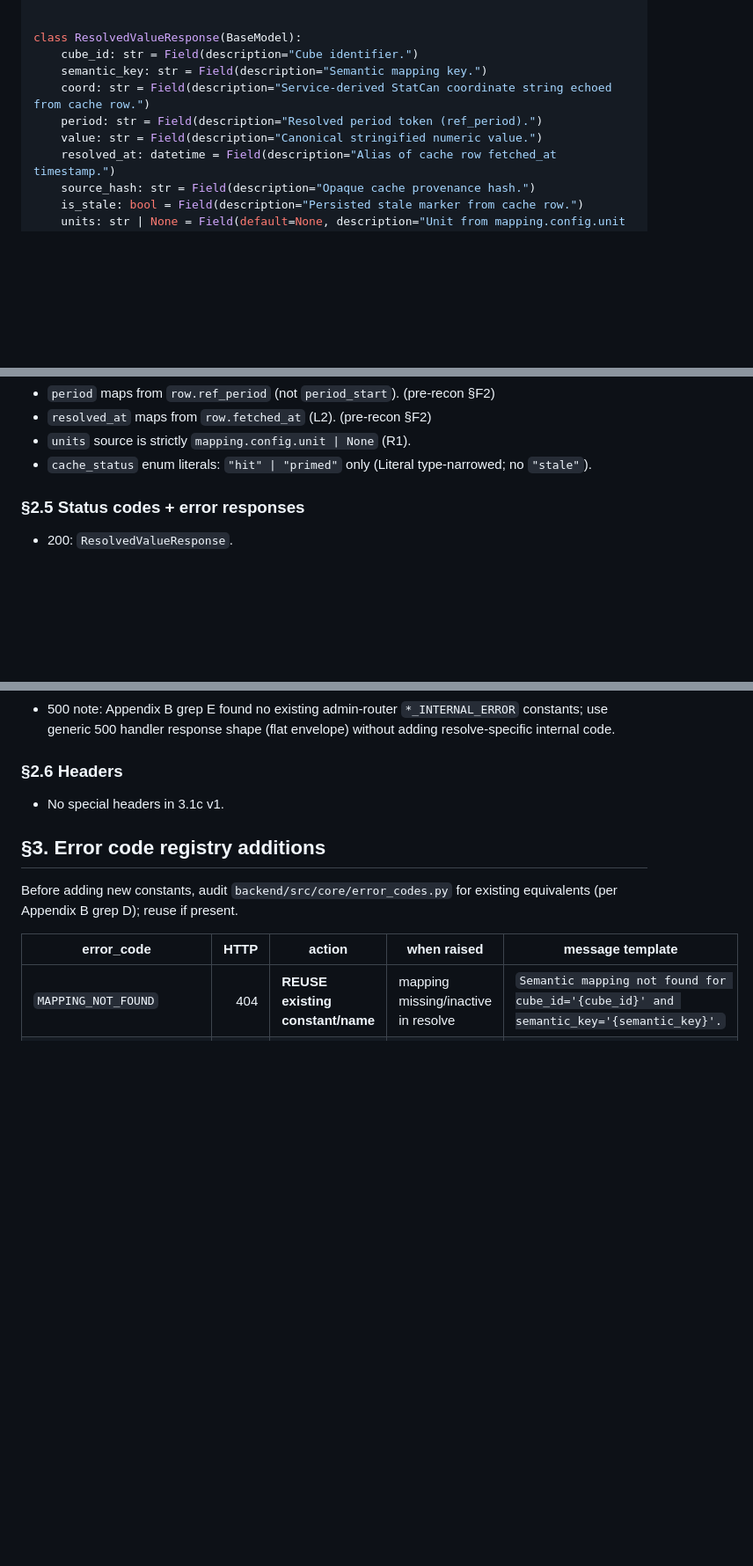
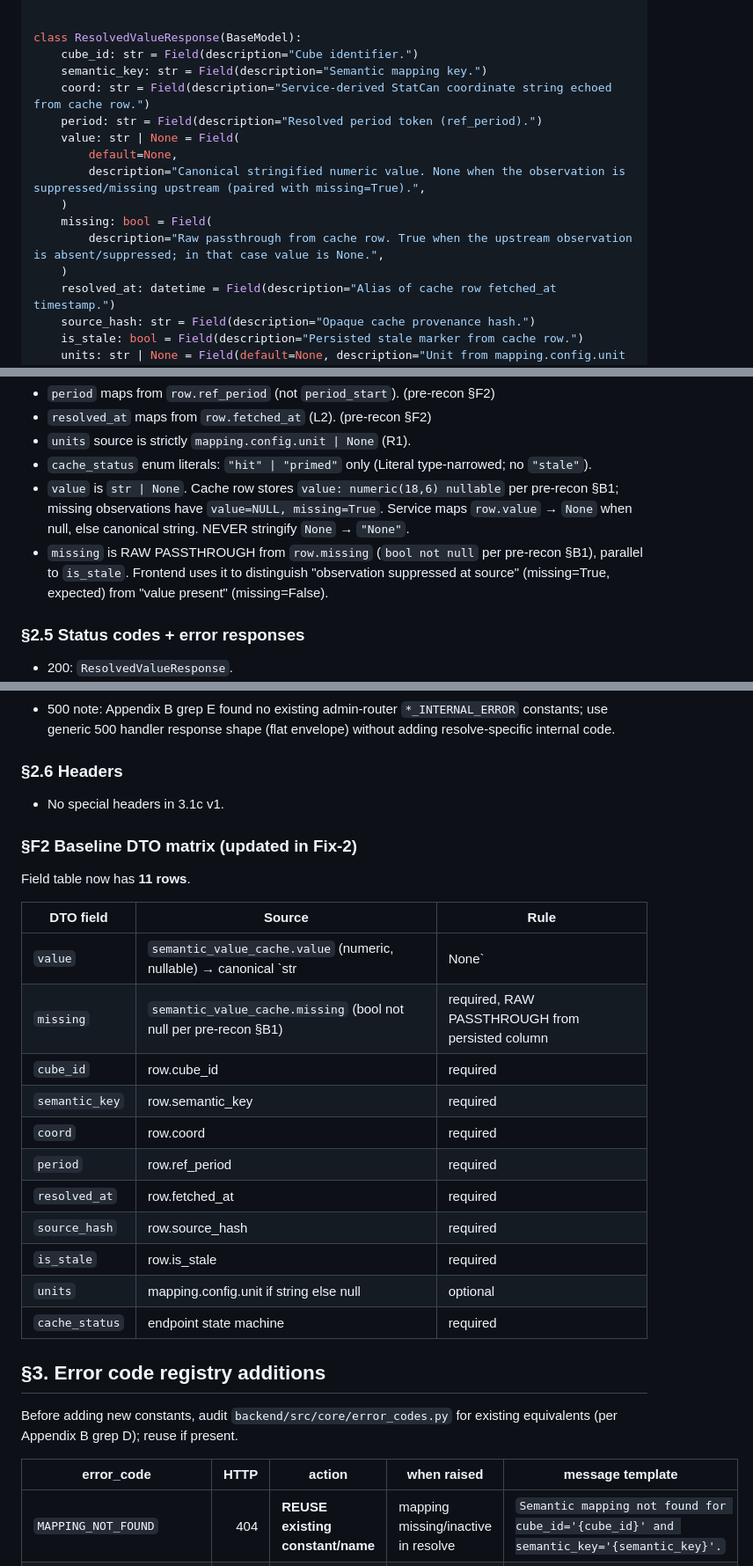
Before and after one commit to Inneren12/Summa-vision-can, a Markdown page: docs/recon/phase-3-1c-recon.md, 3 parts joined by grey strips. Shown at 88% size. GitHub-like rendering; blank space fills up the shorter version.

Commit message:
Fix recon DTO nullability for missing observations

```diff
--- a/docs/recon/phase-3-1c-recon.md
+++ b/docs/recon/phase-3-1c-recon.md
@@ -71,7 +71,13 @@ class ResolvedValueResponse(BaseModel):
     semantic_key: str = Field(description="Semantic mapping key.")
     coord: str = Field(description="Service-derived StatCan coordinate string echoed from cache row.")
     period: str = Field(description="Resolved period token (ref_period).")
-    value: str = Field(description="Canonical stringified numeric value.")
+    value: str | None = Field(
+        default=None,
+        description="Canonical stringified numeric value. None when the observation is suppressed/missing upstream (paired with missing=True).",
+    )
+    missing: bool = Field(
+        description="Raw passthrough from cache row. True when the upstream observation is absent/suppressed; in that case value is None.",
+    )
     resolved_at: datetime = Field(description="Alias of cache row fetched_at timestamp.")
     source_hash: str = Field(description="Opaque cache provenance hash.")
     is_stale: bool = Field(description="Persisted stale marker from cache row.")
@@ -85,6 +91,8 @@ Mapping notes:
 - `resolved_at` maps from `row.fetched_at` (L2). (pre-recon §F2)
 - `units` source is strictly `mapping.config.unit | None` (R1).
 - `cache_status` enum literals: `"hit" | "primed"` only (Literal type-narrowed; no `"stale"`).
+- `value` is `str | None`. Cache row stores `value: numeric(18,6) nullable` per pre-recon §B1; missing observations have `value=NULL, missing=True`. Service maps `row.value` → `None` when null, else canonical string. NEVER stringify `None` → `"None"`.
+- `missing` is RAW PASSTHROUGH from `row.missing` (`bool not null` per pre-recon §B1), parallel to `is_stale`. Frontend uses it to distinguish "observation suppressed at source" (missing=True, expected) from "value present" (missing=False).
 
 ### §2.5 Status codes + error responses
 - 200: `ResolvedValueResponse`.
@@ -98,6 +106,24 @@ Mapping notes:
 
 ### §2.6 Headers
 - No special headers in 3.1c v1.
+
+
+### §F2 Baseline DTO matrix (updated in Fix-2)
+Field table now has **11 rows**.
+
+| DTO field | Source | Rule |
+|---|---|---|
+| `value` | `semantic_value_cache.value` (numeric, nullable) → canonical `str | None` | required, nullable for missing |
+| `missing` | `semantic_value_cache.missing` (bool not null per pre-recon §B1) | required, RAW PASSTHROUGH from persisted column |
+| `cube_id` | row.cube_id | required |
+| `semantic_key` | row.semantic_key | required |
+| `coord` | row.coord | required |
+| `period` | row.ref_period | required |
+| `resolved_at` | row.fetched_at | required |
+| `source_hash` | row.source_hash | required |
+| `is_stale` | row.is_stale | required |
+| `units` | mapping.config.unit if string else null | optional |
+| `cache_status` | endpoint state machine | required |
 
 ## §3. Error code registry additions
 Before adding new constants, audit `backend/src/core/error_codes.py` for existing equivalents (per Appendix B grep D); reuse if present.
```
Also changed, not shown: other parts of docs/recon/phase-3-1c-recon.md (+6 -0 lines).
